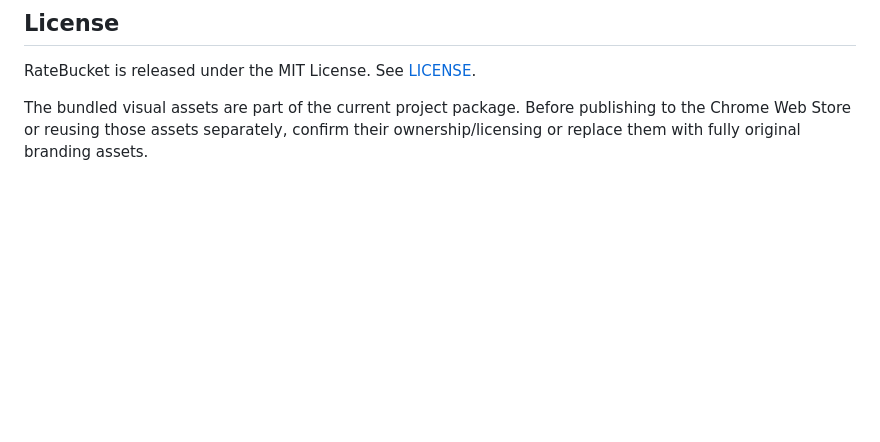
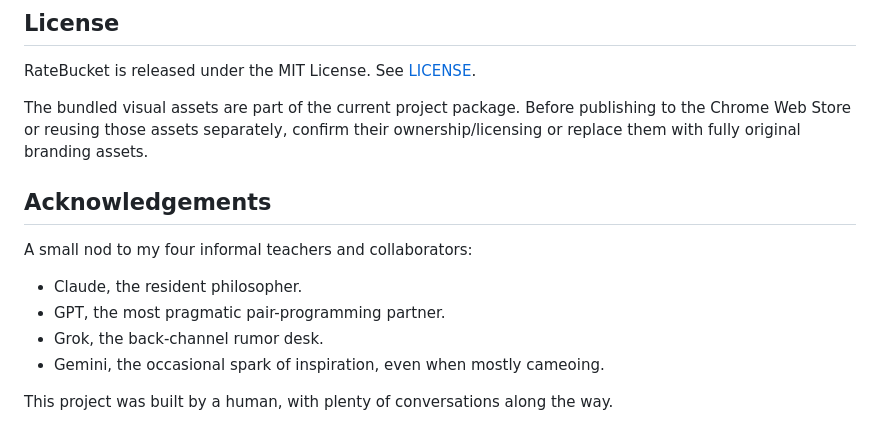
Before and after one commit to Chihiro521/RateBucket-rate-limit-bucket, a Markdown page: README.md, the part around the change. Rendered like a GitHub page; blank space fills up the shorter version.

Commit message:
Add README acknowledgements

```diff
--- a/README.md
+++ b/README.md
@@ -176,3 +176,14 @@ Until then, use the source installation flow above.
 RateBucket is released under the MIT License. See [LICENSE](LICENSE).
 
 The bundled visual assets are part of the current project package. Before publishing to the Chrome Web Store or reusing those assets separately, confirm their ownership/licensing or replace them with fully original branding assets.
+
+## Acknowledgements
+
+A small nod to my four informal teachers and collaborators:
+
+- Claude, the resident philosopher.
+- GPT, the most pragmatic pair-programming partner.
+- Grok, the back-channel rumor desk.
+- Gemini, the occasional spark of inspiration, even when mostly cameoing.
+
+This project was built by a human, with plenty of conversations along the way.
```
Also changed, not shown: README.zh-CN.md (+11 -0 lines).
